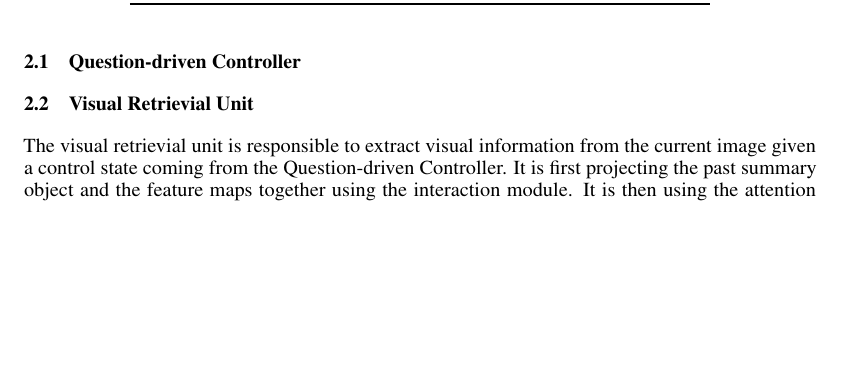
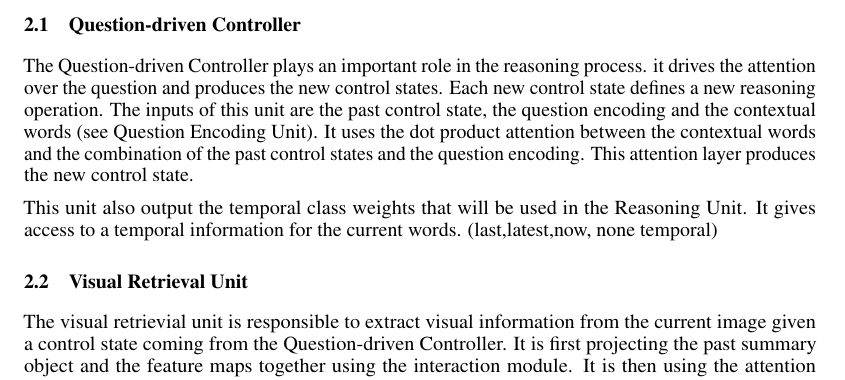
Before and after one commit to IBM/mi-visual-reasoning-pubs, a LaTeX document (2019_neurips_vigil/vigil_2019_main.tex, which reads 2019_neurips_vigil/model.tex): part of page 3 of 11, cut at the place of the change, the shorter picture padded with empty space. Compiled offline with pdfLaTeX.

Commit message:
Question driven controller first draft

```diff
--- a/2019_neurips_vigil/model.tex
+++ b/2019_neurips_vigil/model.tex
@@ -6,7 +6,14 @@ The model is also composed of an Image Encoder and a Question Encoder both respo
 All those modules are described below.
 
 \subsection{Question-driven Controller}
-\subsection{Visual Retrievial Unit}
+
+The Question-driven Controller plays an important role in the reasoning process.
+it drives the attention over the question and produces the new control states. Each new control state defines a new reasoning operation. The inputs of this unit are the past control state, the question encoding and the contextual words (see Question Encoding Unit). It uses the dot product attention between the contextual words
+and the combination of the past control states and the question encoding.  This attention layer produces the new control state.
+
+This unit also output the temporal class weights that will be used in the Reasoning Unit. It gives access to a temporal information for the current words. (last,latest,now, none temporal)
+
+\subsection{Visual Retrieval Unit}
 
 The visual retrievial unit is responsible to extract visual information from the current image given a control state coming from the Question-driven Controller. It is first projecting the past summary object and the feature maps together using the interaction module.
 It is then using the attention module as follow. The query are the control states and the keys and are the feature maps coming from the image encoder. The results of this attention is applied on the modified features maps coming from the interaction module.
```
Also changed, not shown: 2019_neurips_vigil/model.tex (4 more changed lines).
